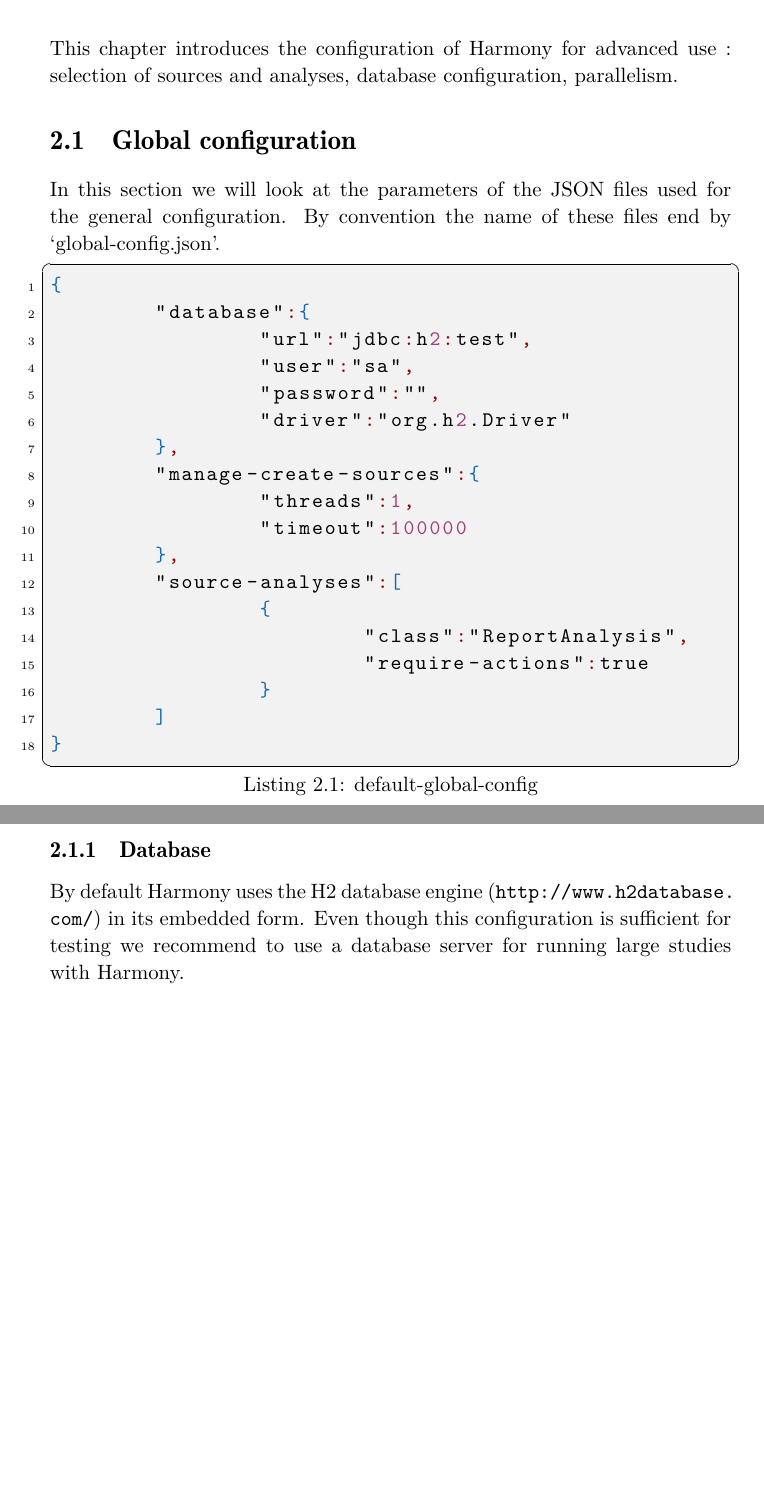
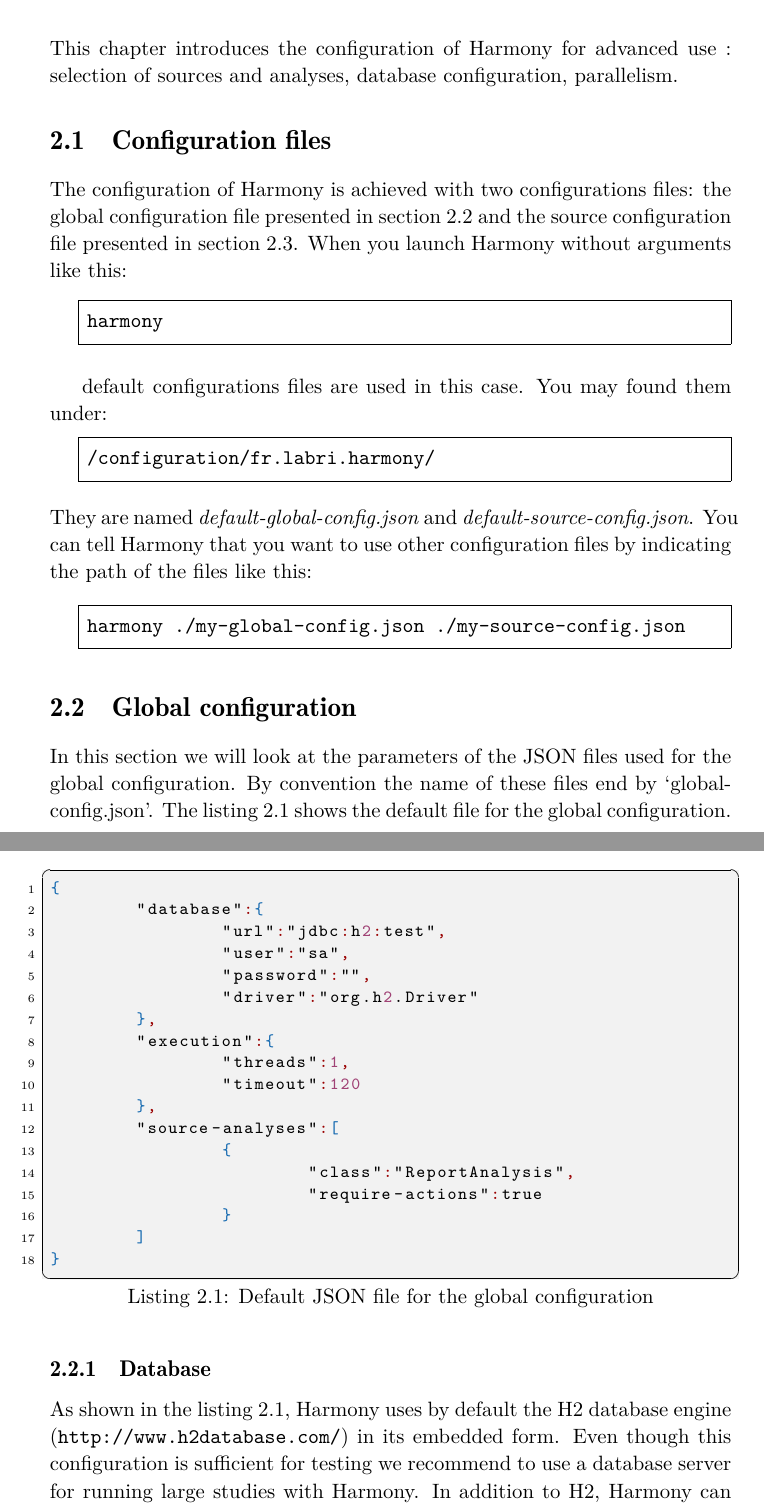
Before and after one commit to Dm47021/harmony.doc, a LaTeX document (HarmonyUserManual.tex, which reads chapter/HarmonyUse.tex, resources/listings/HarmonyUse/default-global-config.json, resources/macro/command.tex): two parts of pages 4 and 5 of 9 before the commit and two parts of pages 4 and 5 of 10 after it, joined at a grey line, cut so that both start at the same text, the shorter picture padded with empty space. Compiled offline with pdfLaTeX.

Commit message:
Draft of the section 2.1 and 2.2

```diff
--- a/chapter/HarmonyUse.tex
+++ b/chapter/HarmonyUse.tex
@@ -2,11 +2,28 @@
 
 This chapter introduces the configuration of Harmony for advanced use : selection of sources and analyses, database configuration, parallelism.
 
-	\section{Global configuration}
-In this section we will look at the parameters of the JSON files used for the general configuration. By convention the name of these files end by `global-config.json'.
+	\section{Configuration files}
+The configuration of Harmony is achieved with two configurations files: the global configuration file presented in section \ref{sec:advancedUse:globalConfig} and the source configuration file presented in section \ref{sec:advancedUse:sourceConfig}. When you launch Harmony without arguments like this:
 
-\includeSourceFile{resources/listings/HarmonyUse/default-global-config.json}{default-global-config}{code:default-global-config}{json}
+\begin{unixcom}
+  harmony
+\end{unixcom}
+
+default configurations files are used in this case. You may found them under:
+\begin{unixcom}
+	 /configuration/fr.labri.harmony/
+\end{unixcom}
+They are named \emph{default-global-config.json} and \emph{default-source-config.json}. You can tell Harmony that you want to use other configuration files by indicating the path of the files like this:
+
+\begin{unixcom}
+  harmony ./my-global-config.json ./my-source-config.json
+\end{unixcom}
+
+	\section{Global configuration}\label{sec:advancedUse:globalConfig}
+In this section we will look at the parameters of the JSON files used for the global configuration. By convention the name of these files end by `global-config.json'. The listing \ref{code:default-global-config} shows the default file for the global configuration.
+
+\includeSourceFile{resources/listings/HarmonyUse/default-global-config.json}{Default JSON file for the global configuration}{code:default-global-config}{json}
 
 
 		\subsection{Database}
-		By default Harmony uses the H2 database engine (\url{http://www.h2database.com/}) in its embedded form. Even though this configuration is sufficient for testing we recommend to use a database server for running large studies with Harmony.
+		As shown in the listing \ref{code:default-global-config}, Harmony uses by default the H2 database engine (\url{http://www.h2database.com/}) in its embedded form. Even though this configuration is sufficient for testing we recommend to use a database server for running large studies with Harmony. In addition to H2, Harmony can use a MySQL server, the Community Server Edition for example: \url{http://dev.mysql.com/downloads/mysql/}. Once the MySQL server is installed and running, you will need to modify your global config file to set up the connection with the server. The listing \ref{code:mysql-config} presents an example of such configuration.
--- a/resources/listings/HarmonyUse/default-global-config.json
+++ b/resources/listings/HarmonyUse/default-global-config.json
@@ -5,9 +5,9 @@
 		"password":"",
 		"driver":"org.h2.Driver"
 	},
-	"manage-create-sources":{
+	"execution":{
 		"threads":1,
-		"timeout":100000
+		"timeout":120
 	},
 	"source-analyses":[
 		{
--- /dev/null
+++ b/resources/macro/command.tex
@@ -0,0 +1,4 @@
+\usepackage{fancyvrb}
+\DefineVerbatimEnvironment{unixcom}{Verbatim}{%
+frame=single, framerule=.4pt, framesep=1.5mm,
+gobble=2,,xleftmargin=15pt}
--- a/resources/macro/sourceFile.tex
+++ b/resources/macro/sourceFile.tex
@@ -10,7 +10,7 @@
 \definecolor{grisbg}{gray}{0.95}
 
 \lstdefinelanguage{json}{
-    basicstyle=\normalfont\ttfamily,
+    %basicstyle=\normalfont\ttfamily,
     numbers=left,
     numberstyle=\scriptsize,
     stepnumber=1,
```
Also changed, not shown: HarmonyUserManual.tex (+5 -20 lines), resources/listings/HarmonyUse/analyses-config.json (added, +10 -0 lines), resources/listings/HarmonyUse/exe-config.json (added, +4 -0 lines), resources/listings/HarmonyUse/mysql-config.json (added, +6 -0 lines), resources/titlePage.tex (added, +18 -0 lines), resources/figures/harmony_logo.pdf (added), chapter/HarmonyUse.tex (15 more changed lines).
